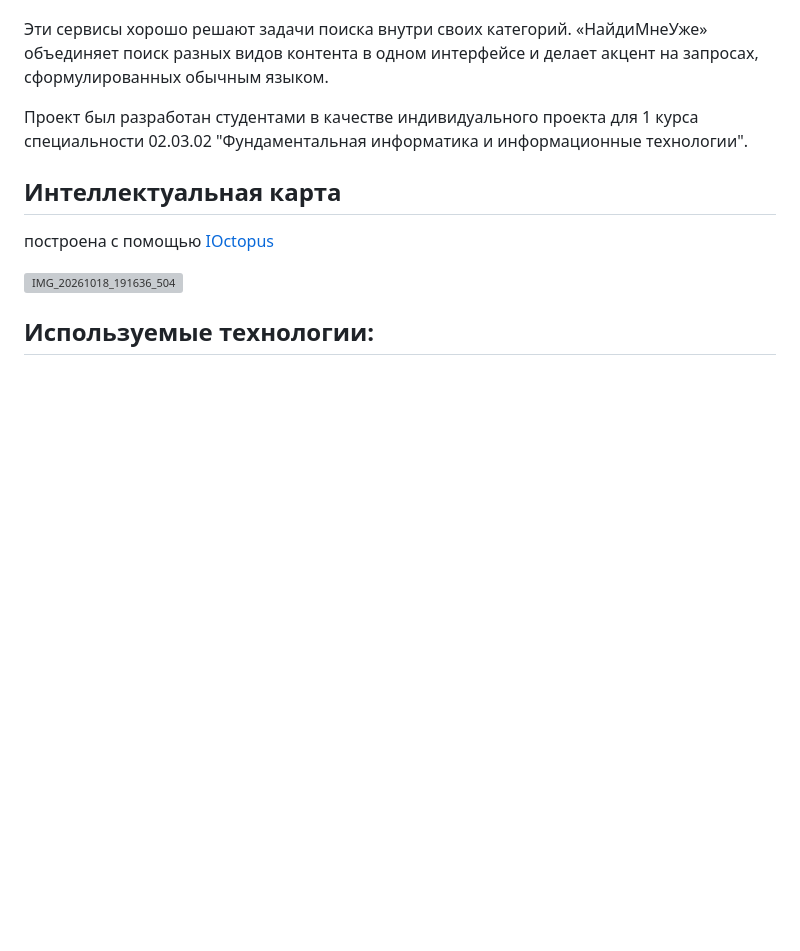
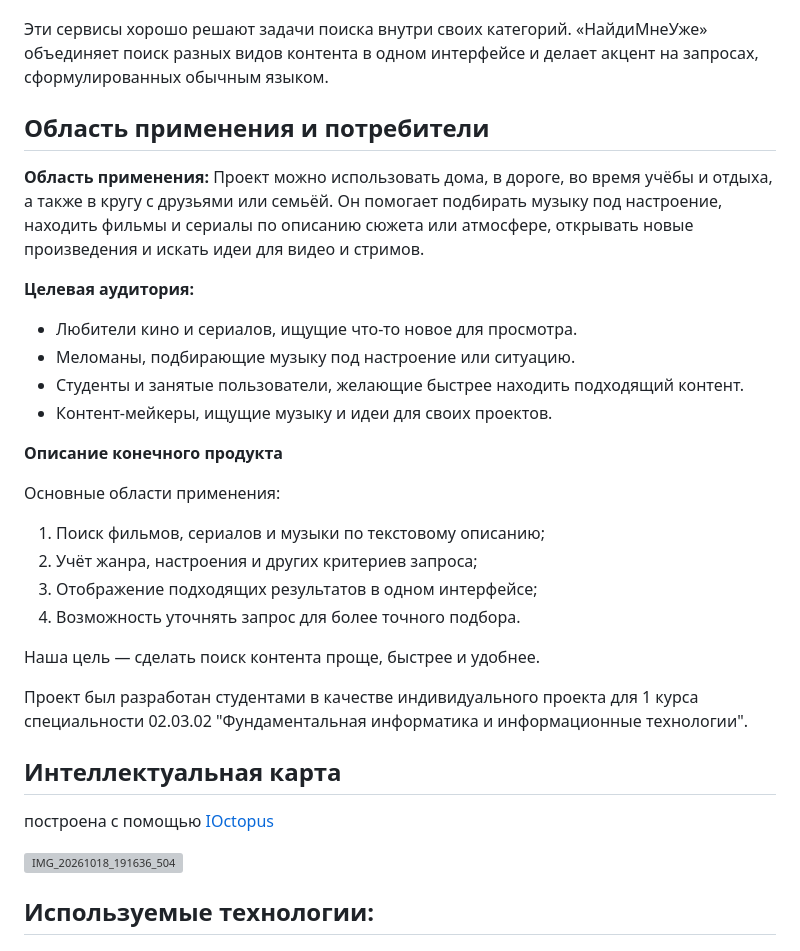
Before and after one commit to zele-pupa/FindMeAlready, a Markdown page: README.md, the part around the change. Drawn GitHub-style; blank space fills up the shorter version; grey boxes are pictures that could not be loaded.

```diff
--- a/README.md
+++ b/README.md
@@ -36,6 +36,28 @@ AI-ассистент для поиска музыки, фильмов и сер
 
 Эти сервисы хорошо решают задачи поиска внутри своих категорий. «НайдиМнеУже» объединяет поиск разных видов контента в одном интерфейсе и делает акцент на запросах, сформулированных обычным языком.
 
+
+## Область применения и потребители
+
+**Область применения:** Проект можно использовать дома, в дороге, во время учёбы и отдыха, а также в кругу с друзьями или семьёй. Он помогает подбирать музыку под настроение, находить фильмы и сериалы по описанию сюжета или атмосфере, открывать новые произведения и искать идеи для видео и стримов.
+
+**Целевая аудитория:**
+- Любители кино и сериалов, ищущие что-то новое для просмотра.
+- Меломаны, подбирающие музыку под настроение или ситуацию.
+- Студенты и занятые пользователи, желающие быстрее находить подходящий контент.
+- Контент-мейкеры, ищущие музыку и идеи для своих проектов.
+
+
+**Описание конечного продукта**
+
+Основные области применения:
+
+1. Поиск фильмов, сериалов и музыки по текстовому описанию;
+2. Учёт жанра, настроения и других критериев запроса;
+3. Отображение подходящих результатов в одном интерфейсе;
+4. Возможность уточнять запрос для более точного подбора.
+
+Наша цель — сделать поиск контента проще, быстрее и удобнее.
 
 
 Проект был разработан студентами в качестве индивидуального проекта для 1 курса специальности 02.03.02 "Фундаментальная информатика и информационные технологии".
```
